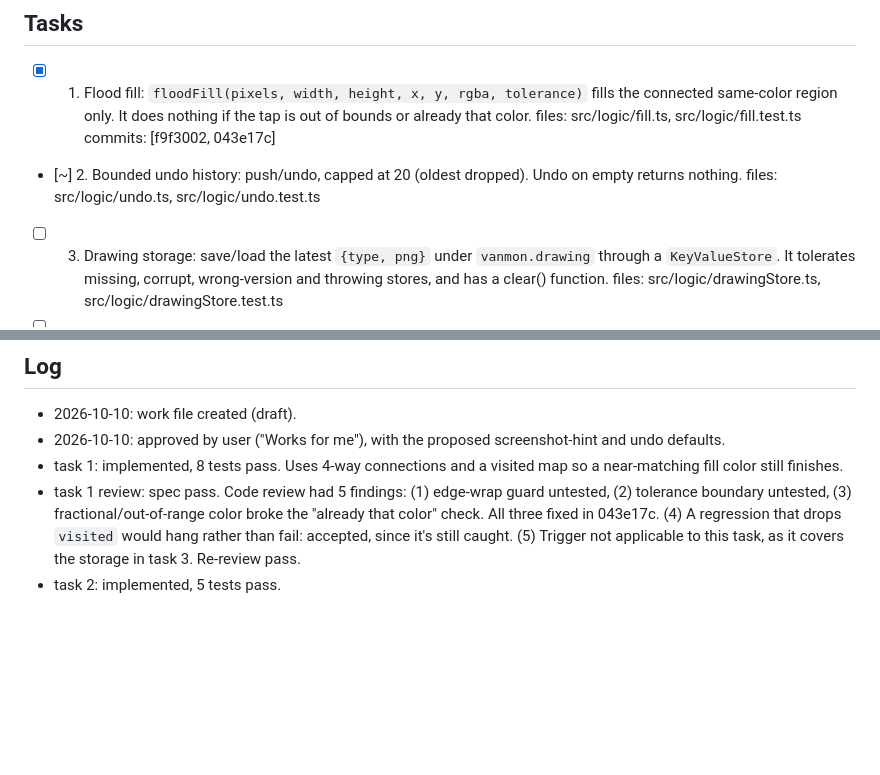
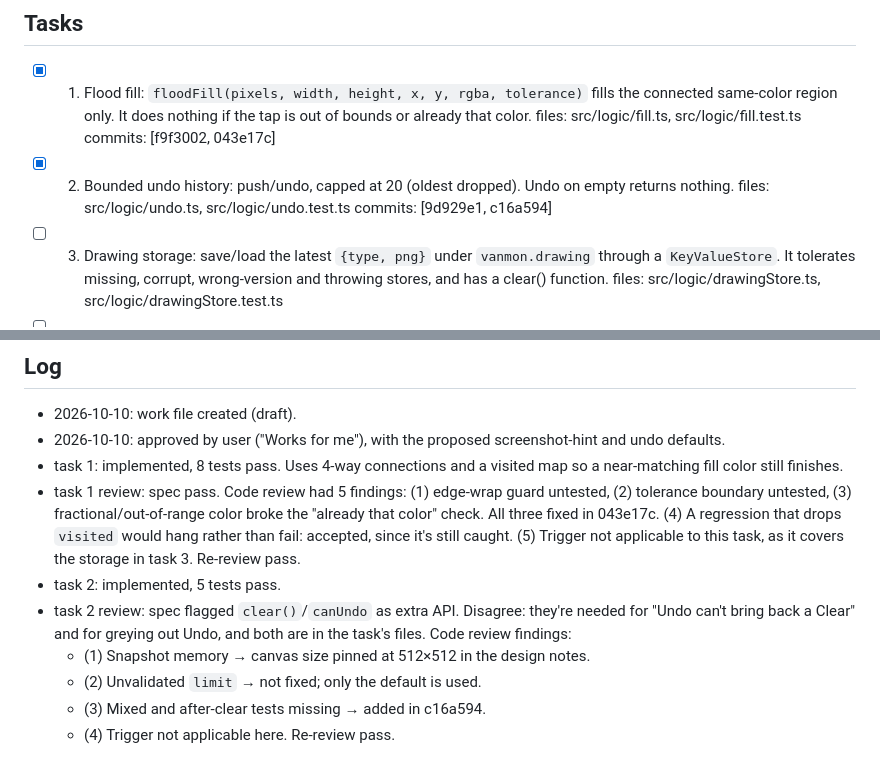
Before and after one commit to fvangor4/vanmon, a Markdown page: docs/work/2026-10-10-drawing-screen.md, 2 parts joined by grey strips. Rendered like a GitHub page; blank space fills up the shorter version.

Commit message:
Work file: task 2 done
Co-Authored-By: Claude Opus 5.5 <noreply@anthropic.com>

```diff
--- a/docs/work/2026-10-10-drawing-screen.md
+++ b/docs/work/2026-10-10-drawing-screen.md
@@ -103,9 +105,10 @@ rigor:
       bounds or already that color.
       files: src/logic/fill.ts, src/logic/fill.test.ts
       commits: [f9f3002, 043e17c]
-- [~] 2. Bounded undo history: push/undo, capped at 20 (oldest dropped). Undo
+- [x] 2. Bounded undo history: push/undo, capped at 20 (oldest dropped). Undo
       on empty returns nothing.
       files: src/logic/undo.ts, src/logic/undo.test.ts
+      commits: [9d929e1, c16a594]
 - [ ] 3. Drawing storage: save/load the latest `{type, png}` under
       `vanmon.drawing` through a `KeyValueStore`. It tolerates missing, corrupt,
       wrong-version and throwing stores, and has a clear() function.
@@ -133,3 +136,9 @@ rigor:
 - task 1: implemented, 8 tests pass. Uses 4-way connections and a visited map so a near-matching fill color still finishes.
 - task 1 review: spec pass. Code review had 5 findings: (1) edge-wrap guard untested, (2) tolerance boundary untested, (3) fractional/out-of-range color broke the "already that color" check. All three fixed in 043e17c. (4) A regression that drops `visited` would hang rather than fail: accepted, since it's still caught. (5) Trigger not applicable to this task, as it covers the storage in task 3. Re-review pass.
 - task 2: implemented, 5 tests pass.
+- task 2 review: spec flagged `clear()`/`canUndo` as extra API. Disagree: they're needed for "Undo can't bring back a Clear" and for greying out Undo, and both are in the task's files. Code review findings:
+  - (1) Snapshot memory → canvas size pinned at 512×512 in the design notes.
+  - (2) Unvalidated `limit` → not fixed; only the default is used.
+  - (3) Mixed and after-clear tests missing → added in c16a594.
+  - (4) Trigger not applicable here.
+  Re-review pass.
```
Also changed, not shown: other parts of docs/work/2026-10-10-drawing-screen.md (+3 -1 lines).
